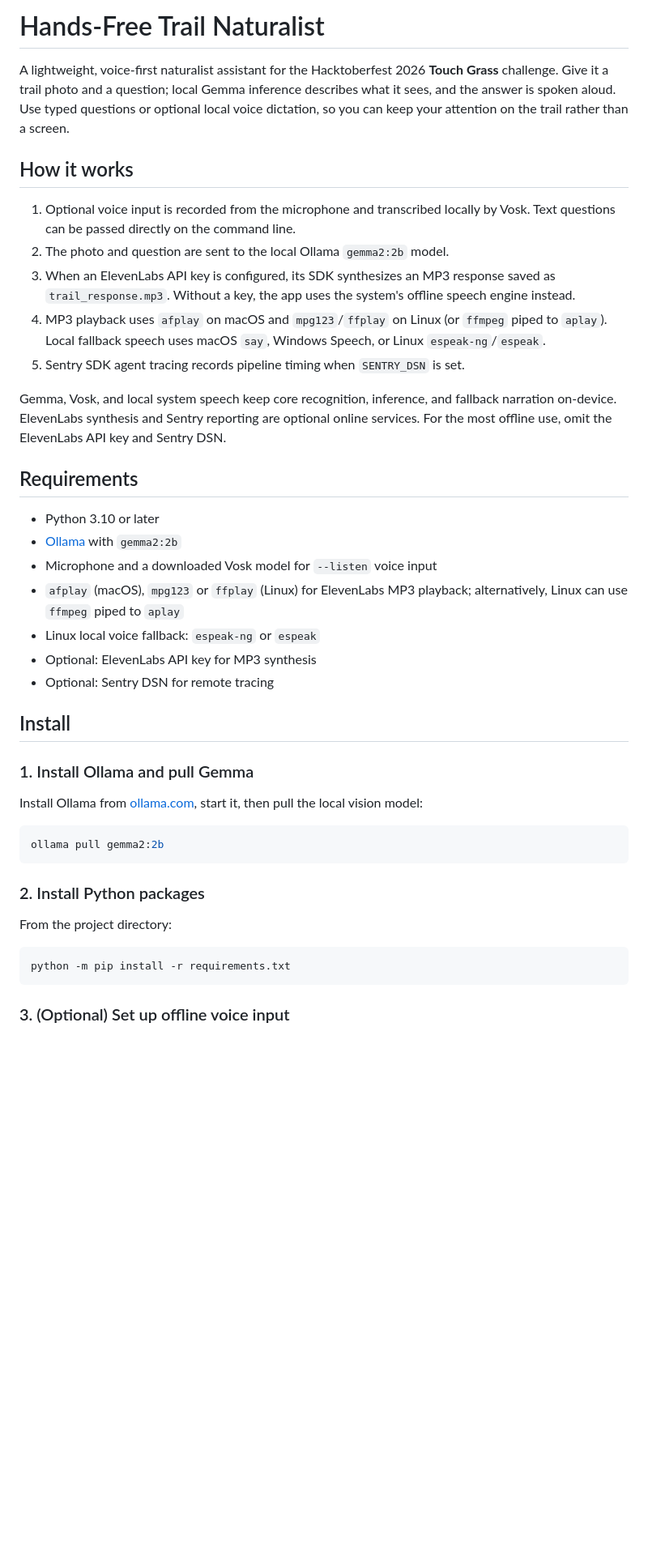
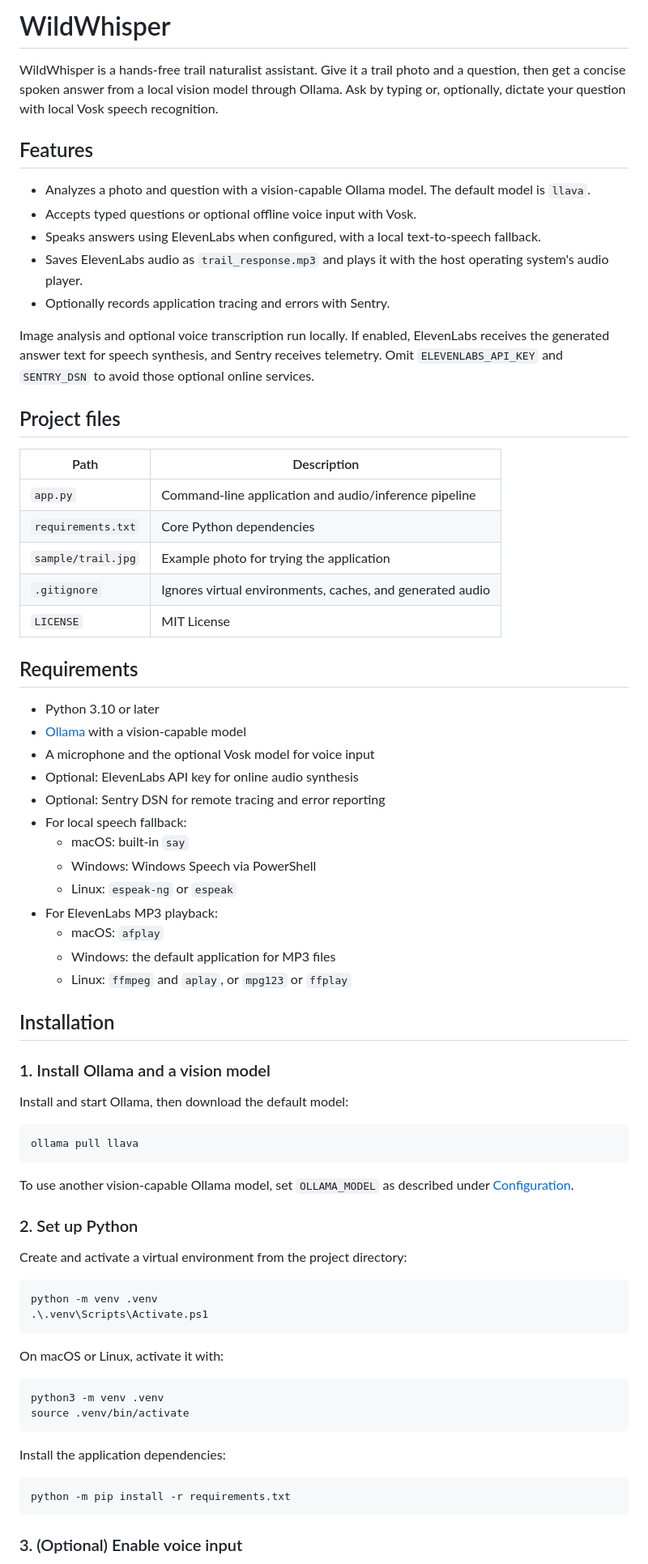
Before and after one commit to inturi-vaishnavi/WildWhisper, a Markdown page: README.md, the part around one of its changes. Shown at 81% size. GitHub-like rendering; blank space fills up the shorter version.

Commit message:
Update README.md to reflect project name change and enhance installation instructions

````diff
--- a/README.md
+++ b/README.md
@@ -1,58 +1,86 @@
-# Hands-Free Trail Naturalist
+# WildWhisper
 
-A lightweight, voice-first naturalist assistant for the Hacktoberfest 2026
-**Touch Grass** challenge. Give it a trail photo and a question; local Gemma
-inference describes what it sees, and the answer is spoken aloud. Use typed
-questions or optional local voice dictation, so you can keep your attention on
-the trail rather than a screen.
+WildWhisper is a hands-free trail naturalist assistant. Give it a trail photo
+and a question, then get a concise spoken answer from a local vision model
+through Ollama. Ask by typing or, optionally, dictate your question with local
+Vosk speech recognition.
 
-## How it works
+## Features
 
-1. Optional voice input is recorded from the microphone and transcribed locally
-   by Vosk. Text questions can be passed directly on the command line.
-2. The photo and question are sent to the local Ollama `gemma2:2b` model.
-3. When an ElevenLabs API key is configured, its SDK synthesizes an MP3 response
-   saved as `trail_response.mp3`. Without a key, the app uses the system's
-   offline speech engine instead.
-4.    MP3 playback uses `afplay` on macOS and `mpg123`/`ffplay` on Linux (or `ffmpeg`
-   piped to `aplay`). Local fallback speech uses macOS `say`, Windows Speech, or
-   Linux `espeak-ng`/`espeak`.
-5. Sentry SDK agent tracing records pipeline timing when `SENTRY_DSN` is set.
+- Analyzes a photo and question with a vision-capable Ollama model. The default
+  model is `llava`.
+- Accepts typed questions or optional offline voice input with Vosk.
+- Speaks answers using ElevenLabs when configured, with a local text-to-speech
+  fallback.
+- Saves ElevenLabs audio as `trail_response.mp3` and plays it with the host
+  operating system's audio player.
+- Optionally records application tracing and errors with Sentry.
 
-Gemma, Vosk, and local system speech keep core recognition, inference, and
-fallback narration on-device. ElevenLabs synthesis and Sentry reporting are
-optional online services. For the most offline use, omit the ElevenLabs API key
-and Sentry DSN.
+Image analysis and optional voice transcription run locally. If enabled,
+ElevenLabs receives the generated answer text for speech synthesis, and Sentry
+receives telemetry. Omit `ELEVENLABS_API_KEY` and `SENTRY_DSN` to avoid those
+optional online services.
+
+## Project files
+
+| Path | Description |
+| --- | --- |
+| `app.py` | Command-line application and audio/inference pipeline |
+| `requirements.txt` | Core Python dependencies |
+| `sample/trail.jpg` | Example photo for trying the application |
+| `.gitignore` | Ignores virtual environments, caches, and generated audio |
+| `LICENSE` | MIT License |
 
 ## Requirements
 
 - Python 3.10 or later
-- [Ollama](https://ollama.com/) with `gemma2:2b`
-- Microphone and a downloaded Vosk model for `--listen` voice input
-- `afplay` (macOS), `mpg123` or `ffplay` (Linux) for ElevenLabs MP3 playback;
-  alternatively, Linux can use `ffmpeg` piped to `aplay`
-- Linux local voice fallback: `espeak-ng` or `espeak`
-- Optional: ElevenLabs API key for MP3 synthesis
-- Optional: Sentry DSN for remote tracing
+- [Ollama](https://ollama.com/) with a vision-capable model
+- A microphone and the optional Vosk model for voice input
+- Optional: ElevenLabs API key for online audio synthesis
+- Optional: Sentry DSN for remote tracing and error reporting
+- For local speech fallback:
+  - macOS: built-in `say`
+  - Windows: Windows Speech via PowerShell
+  - Linux: `espeak-ng` or `espeak`
+- For ElevenLabs MP3 playback:
+  - macOS: `afplay`
+  - Windows: the default application for MP3 files
+  - Linux: `ffmpeg` and `aplay`, or `mpg123` or `ffplay`
 
-## Install
+## Installation
 
-### 1. Install Ollama and pull Gemma
+### 1. Install Ollama and a vision model
 
-Install Ollama from [ollama.com](https://ollama.com/), start it, then pull the
-local vision model:
+Install and start Ollama, then download the default model:
 
 ```bash
-ollama pull gemma2:2b
+ollama pull llava
 ```
 
-### 2. Install Python packages
+To use another vision-capable Ollama model, set `OLLAMA_MODEL` as described
+under [Configuration](#configuration).
 
-From the project directory:
+### 2. Set up Python
+
+Create and activate a virtual environment from the project directory:
+
+```powershell
+python -m venv .venv
+.\.venv\Scripts\Activate.ps1
+```
+
+On macOS or Linux, activate it with:
+
+```bash
+python3 -m venv .venv
+source .venv/bin/activate
+```
+
+Install the application dependencies:
 
 ```bash
 python -m pip install -r requirements.txt
 ```
 
-### 3. (Optional) Set up offline voice input
+### 3. (Optional) Enable voice input
 
````
Also changed, not shown: other parts of README.md (+33 -26 lines).
